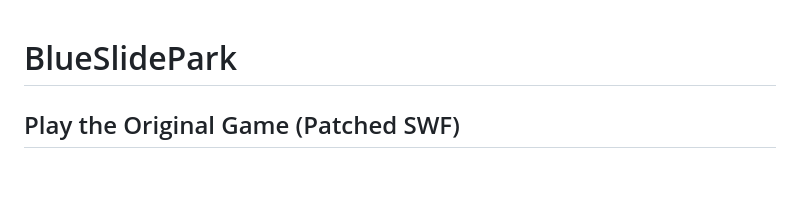
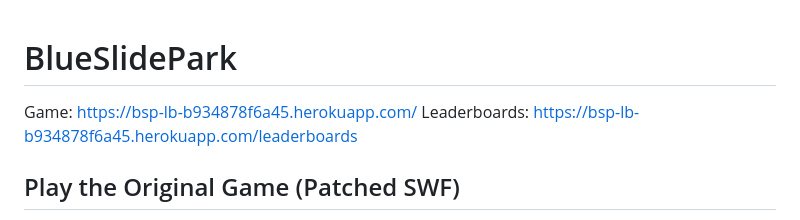
Before and after one commit to primetime43/BlueSlidePark, a Markdown page: README.md, the part around the change. Drawn GitHub-style; blank space fills up the shorter version.

Commit message:
Update README with game and leaderboard links
Added links to the game and leaderboards in the README.

```diff
--- a/README.md
+++ b/README.md
@@ -1,4 +1,7 @@
 # BlueSlidePark
+
+Game: https://bsp-lb-b934878f6a45.herokuapp.com/
+Leaderboards: https://bsp-lb-b934878f6a45.herokuapp.com/leaderboards
 
 ## Play the Original Game (Patched SWF)
 
```
